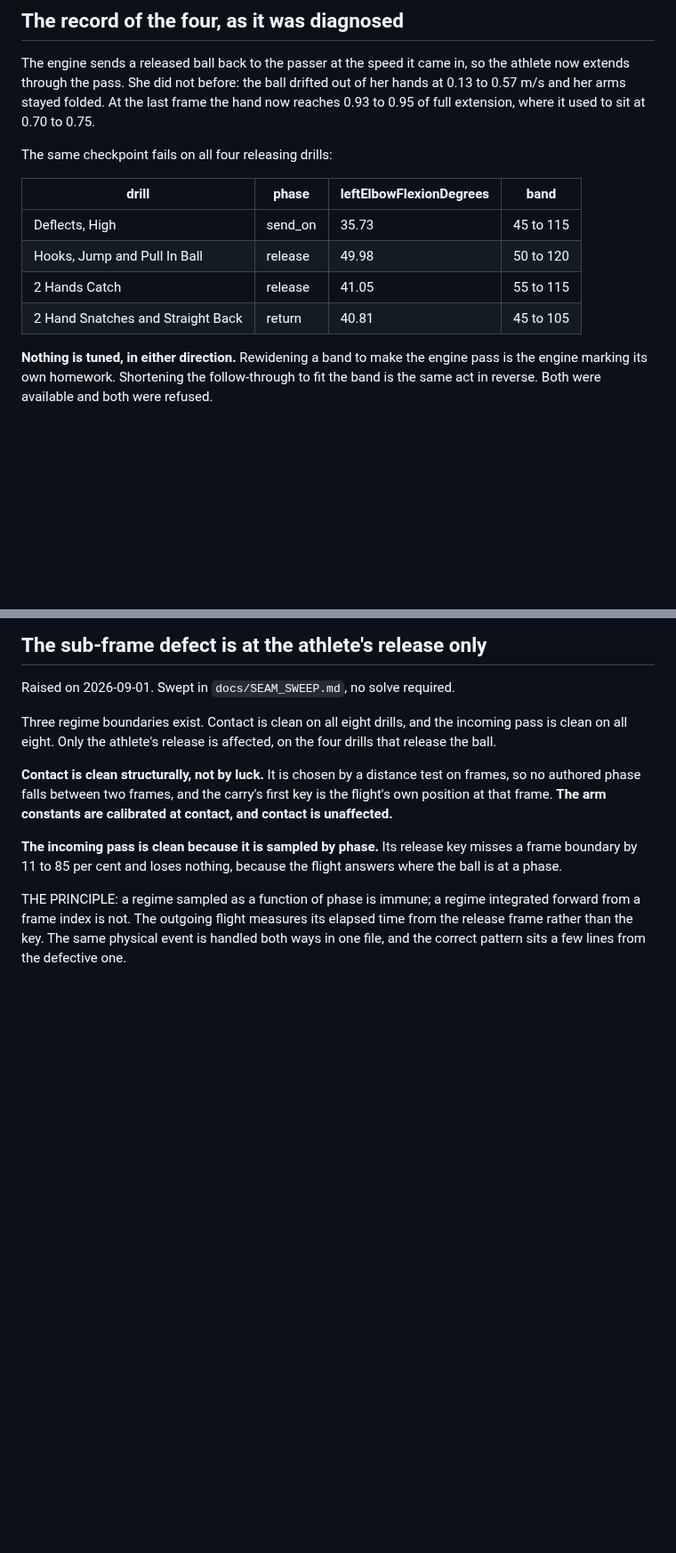
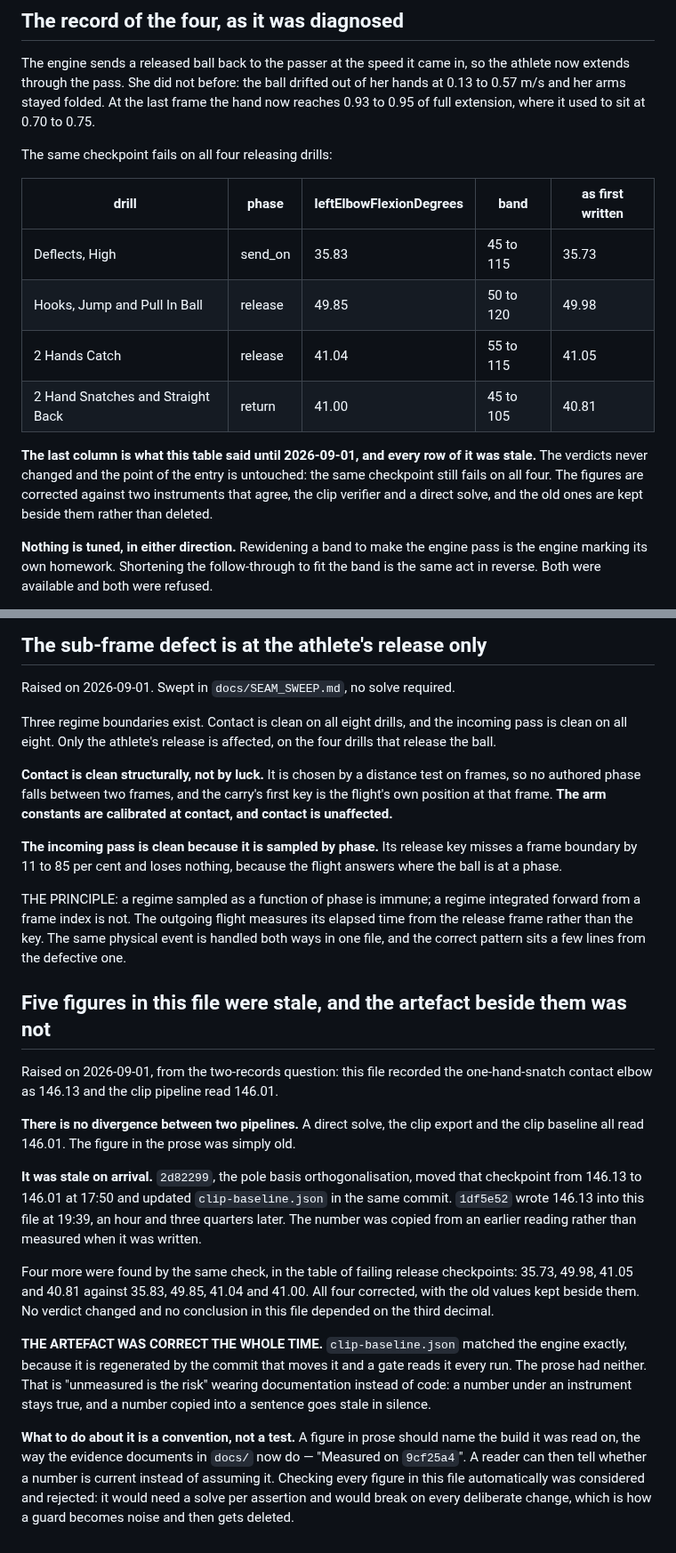
Before and after one commit to braven-pvm/braven-movement, a Markdown page: docs/KNOWN_ISSUES.md, 2 parts joined by grey strips. Shown at 89% size. Drawn GitHub-style; blank space fills up the shorter version.

Commit message:
docs: five figures in this file were stale, and the artefact was not
The two-records question is answered and my own hypothesis was wrong. There is
no divergence between two pipelines: a direct solve, the clip export and the
clip baseline all read 146.01. The prose figure was old.

It was stale on arrival. 2d82299, the pole basis fix, moved the checkpoint
from 146.13 to 146.01 at 17:50 and updated clip-baseline.json in the same
commit. 1df5e52 wrote 146.13 into KNOWN_ISSUES at 19:39, an hour and three
quarters later.

Four more found by the same check, every row of the failing-release table:
35.73, 49.98, 41.05 and 40.81 against 35.83, 49.85, 41.04 and 41.00. All
corrected against two agreeing instruments, the clip verifier and a direct
solve, with the old values kept beside them. No verdict changed.

The artefact was correct throughout, because it is regenerated by the commit
that moves it and a gate reads it every run. The prose had neither. The fix is
a convention rather than a test: a figure in prose should name the build it
was read on.

Co-Authored-By: Claude Opus 5 <noreply@anthropic.com>

```diff
--- a/docs/KNOWN_ISSUES.md
+++ b/docs/KNOWN_ISSUES.md
@@ -338,12 +341,18 @@ used to sit at 0.70 to 0.75.
 
 The same checkpoint fails on all four releasing drills:
 
-| drill | phase | leftElbowFlexionDegrees | band |
-|---|---|---|---|
-| Deflects, High | send_on | 35.73 | 45 to 115 |
-| Hooks, Jump and Pull In Ball | release | 49.98 | 50 to 120 |
-| 2 Hands Catch | release | 41.05 | 55 to 115 |
-| 2 Hand Snatches and Straight Back | return | 40.81 | 45 to 105 |
+| drill | phase | leftElbowFlexionDegrees | band | as first written |
+|---|---|---|---|---|
+| Deflects, High | send_on | 35.83 | 45 to 115 | 35.73 |
+| Hooks, Jump and Pull In Ball | release | 49.85 | 50 to 120 | 49.98 |
+| 2 Hands Catch | release | 41.04 | 55 to 115 | 41.05 |
+| 2 Hand Snatches and Straight Back | return | 41.00 | 45 to 105 | 40.81 |
+
+**The last column is what this table said until 2026-09-01, and every row of
+it was stale.** The verdicts never changed and the point of the entry is
+untouched: the same checkpoint still fails on all four. The figures are
+corrected against two instruments that agree, the clip verifier and a direct
+solve, and the old ones are kept beside them rather than deleted.
 
 **Nothing is tuned, in either direction.** Rewidening a band to make the engine
 pass is the engine marking its own homework. Shortening the follow-through to
@@ -1239,3 +1248,38 @@ integrated forward from a frame index is not. The outgoing flight measures its
 elapsed time from the release frame rather than the key. The same physical
 event is handled both ways in one file, and the correct pattern sits a few
 lines from the defective one.
+
+## Five figures in this file were stale, and the artefact beside them was not
+
+Raised on 2026-09-01, from the two-records question: this file recorded the
+one-hand-snatch contact elbow as 146.13 and the clip pipeline read 146.01.
+
+**There is no divergence between two pipelines.** A direct solve, the clip
+export and the clip baseline all read 146.01. The figure in the prose was
+simply old.
+
+**It was stale on arrival.** `2d82299`, the pole basis orthogonalisation,
+moved that checkpoint from 146.13 to 146.01 at 17:50 and updated
+`clip-baseline.json` in the same commit. `1df5e52` wrote 146.13 into this file
+at 19:39, an hour and three quarters later. The number was copied from an
+earlier reading rather than measured when it was written.
+
+Four more were found by the same check, in the table of failing release
+checkpoints: 35.73, 49.98, 41.05 and 40.81 against 35.83, 49.85, 41.04 and
+41.00. All four corrected, with the old values kept beside them. No verdict
+changed and no conclusion in this file depended on the third decimal.
+
+**THE ARTEFACT WAS CORRECT THE WHOLE TIME.** `clip-baseline.json` matched the
+engine exactly, because it is regenerated by the commit that moves it and a
+gate reads it every run. The prose had neither. That is
+"unmeasured is the risk" wearing documentation instead of code: a number under
+an instrument stays true, and a number copied into a sentence goes stale in
+silence.
+
+**What to do about it is a convention, not a test.** A figure in prose should
+name the build it was read on, the way the evidence documents in `docs/` now
+do — "Measured on `9cf25a4`". A reader can then tell whether a number is
+current instead of assuming it. Checking every figure in this file
+automatically was considered and rejected: it would need a solve per assertion
+and would break on every deliberate change, which is how a guard becomes noise
+and then gets deleted.
```
Also changed, not shown: other parts of docs/KNOWN_ISSUES.md (+5 -2 lines).
